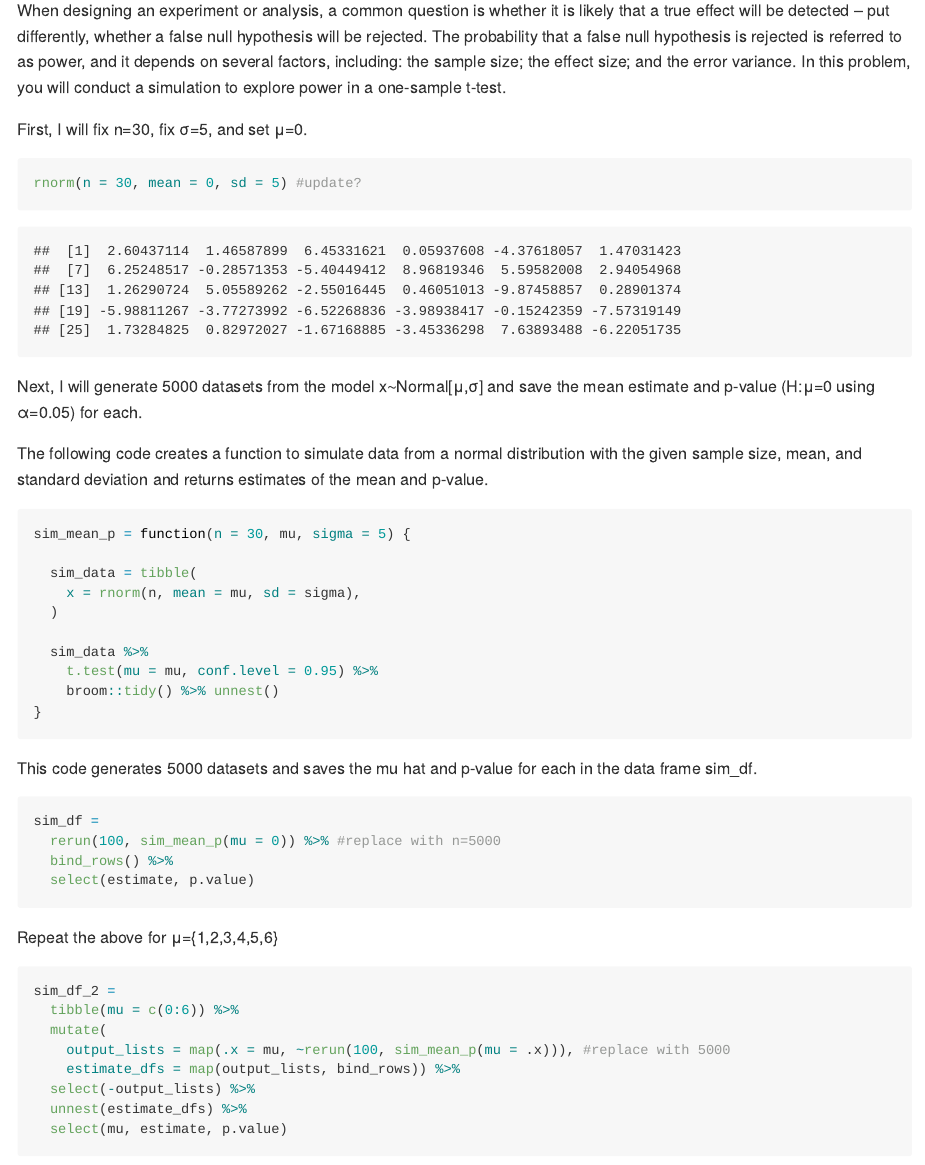
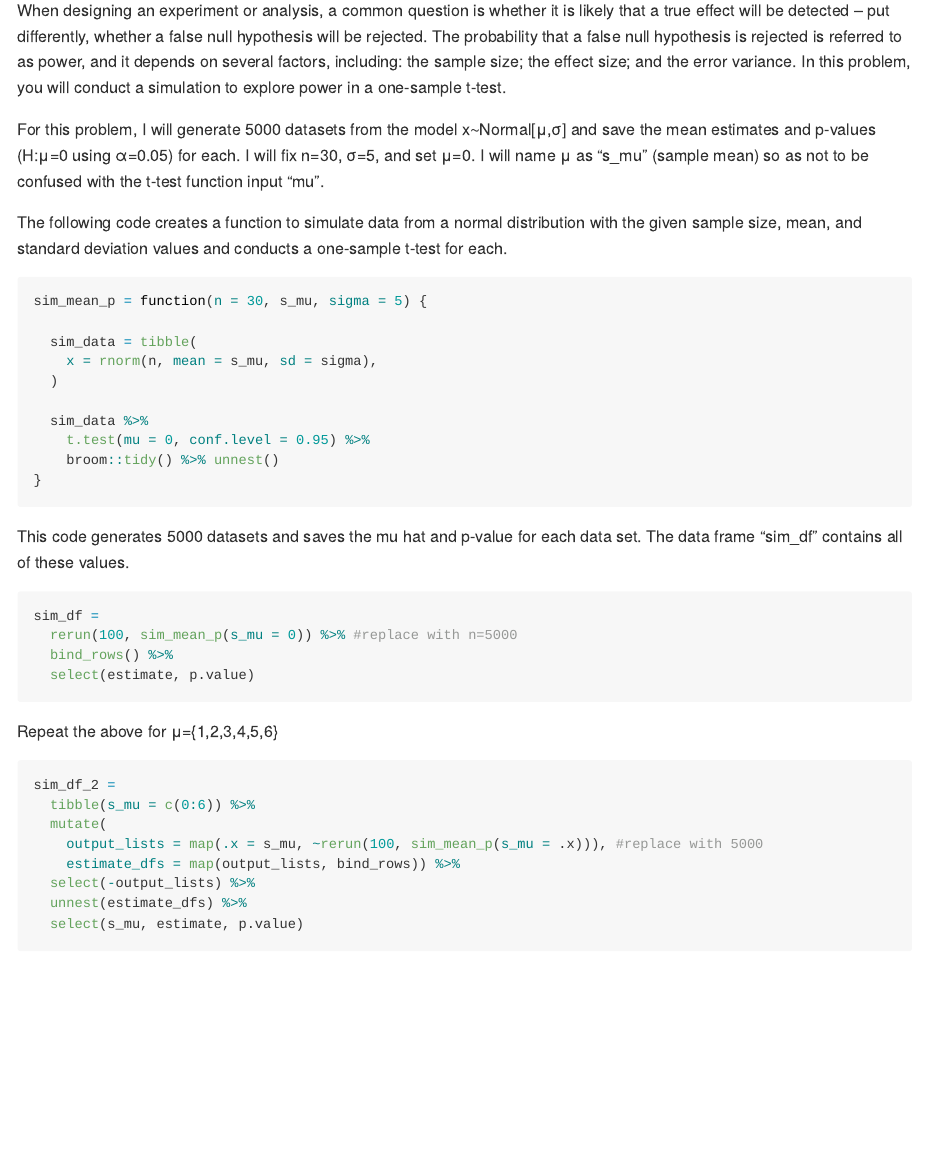
Before and after one commit to jhm2176/p8105_hw5_jhm2176, an R Markdown document (p8105_hw5_jhm2176.Rmd): the page in a window 1100 px wide, from 2090 px down. Rendered offline with R 4.5, knitr and Pandoc, with nearby package versions; code that draws random numbers runs with fixed seeds of ours; some code elsewhere in the file could not run offline; column names are cleaned by a stand-in for the janitor package.

Commit message:
problem 3: update text and plot code

````diff
--- a/p8105_hw5_jhm2176.Rmd
+++ b/p8105_hw5_jhm2176.Rmd
@@ -105,34 +105,28 @@ city_props %>%
 ## Problem 3
 When designing an experiment or analysis, a common question is whether it is likely that a true effect will be detected – put differently, whether a false null hypothesis will be rejected. The probability that a false null hypothesis is rejected is referred to as power, and it depends on several factors, including: the sample size; the effect size; and the error variance. In this problem, you will conduct a simulation to explore power in a one-sample t-test.
 
-First, I will fix n=30, fix σ=5, and set μ=0.
+For this problem, I will generate 5000 datasets from the model x∼Normal[μ,σ] and save the mean estimates and p-values (H:μ=0 using α=0.05) for each. I will fix n=30, σ=5, and set μ=0. I will name μ as "s_mu" (sample mean) so as not to be confused with the t-test function input "mu".
+
+The following code creates a function to simulate data from a normal distribution with the given sample size, mean, and standard deviation values and conducts a one-sample t-test for each.
 
 ```{r}
-rnorm(n = 30, mean = 0, sd = 5) #update?
-```
-
-Next, I will generate 5000 datasets from the model x∼Normal[μ,σ] and save the mean estimate and p-value (H:μ=0 using α=0.05) for each.
-
-The following code creates a function to simulate data from a normal distribution with the given sample size, mean, and standard deviation and returns estimates of the mean and p-value.
-
-```{r}
-sim_mean_p = function(n = 30, mu, sigma = 5) {
+sim_mean_p = function(n = 30, s_mu, sigma = 5) {
 
   sim_data = tibble(
-    x = rnorm(n, mean = mu, sd = sigma),
+    x = rnorm(n, mean = s_mu, sd = sigma),
   )
 
   sim_data %>%
-    t.test(mu = mu, conf.level = 0.95) %>%
+    t.test(mu = 0, conf.level = 0.95) %>%
     broom::tidy() %>% unnest()
 }
 ```
 
-This code generates 5000 datasets and saves the mu hat and p-value for each in the data frame sim_df.
+This code generates 5000 datasets and saves the mu hat and p-value for each data set. The data frame "sim_df" contains all of these values.
 
 ```{r}
 sim_df =
-  rerun(100, sim_mean_p(mu = 0)) %>% #replace with n=5000
+  rerun(100, sim_mean_p(s_mu = 0)) %>% #replace with n=5000
   bind_rows() %>%
   select(estimate, p.value)
 ```
@@ -141,13 +135,13 @@ Repeat the above for μ={1,2,3,4,5,6}
 
 ```{r}
 sim_df_2 =
-  tibble(mu = c(0:6)) %>%
+  tibble(s_mu = c(0:6)) %>%
   mutate(
-    output_lists = map(.x = mu, ~rerun(100, sim_mean_p(mu = .x))), #replace with 5000
+    output_lists = map(.x = s_mu, ~rerun(100, sim_mean_p(s_mu = .x))), #replace with 5000
     estimate_dfs = map(output_lists, bind_rows)) %>%
   select(-output_lists) %>%
   unnest(estimate_dfs) %>%
-  select(mu, estimate, p.value)
+  select(s_mu, estimate, p.value)
 ```
 
 Complete the following:
````
Also changed, not shown: p8105_hw5_jhm2176.Rmd (6 more changed lines).
